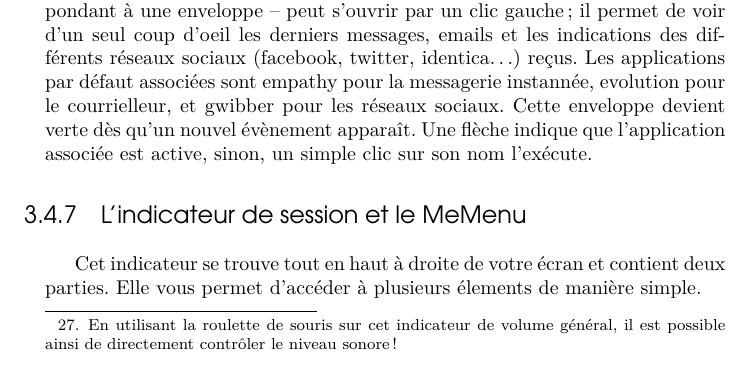
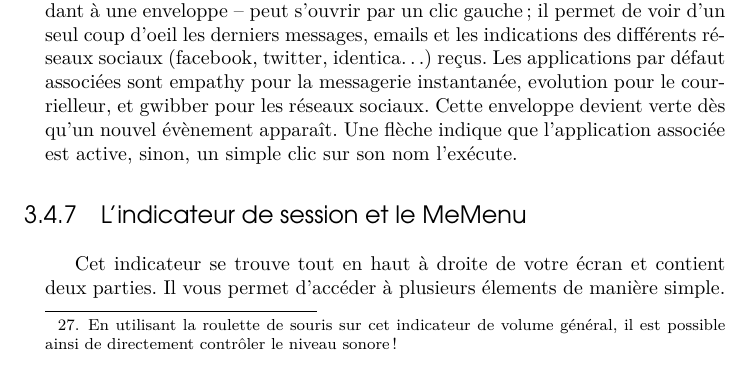
Before and after one commit to didrocks/simplecommeubuntu, a LaTeX book (maitre.tex, which reads corps/chapitre3/chapitre3.tex): part of page 92 of 373, cut so that both start at the same text. Compiled offline with pdfLaTeX.

Commit message:
encore des fix chap4

```diff
--- a/corps/chapitre3/chapitre3.tex
+++ b/corps/chapitre3/chapitre3.tex
@@ -283,11 +283,11 @@ Bien entendu, il vous sera ensuite présenté l'indispensable horloge, avec poss
 L'indicateur de son est une petite merveille en soi. En plus de bien évidemment contrôler le volume\NotePage{En utilisant la roulette de souris sur cet indicateur de volume général, il est possible ainsi de directement contrôler le niveau sonore !} avec la barre proposée, il est également possible de démarrer un lecteur audio ou vidéo associé à ce dernier. Il suffit par exemple de lancer la première fois Rhythmbox à partir de «~Applications \FlecheDroite Son et Vidéo \FlecheDroite Rhythmbox~» pour qu'il s'enregistre à l'indicateur de son. Après, il vous sera possible de le démarrer à partir de celui-ci, de mettre en pause la lecture en cours ou encore de passer/revenir d'une piste, tout en voyant le titre et l'album affichés. Noter que Rhythmbox change alors de comportement : lorsque l'on clique sur l'icône de fermeture en haut à gauche, il se fermera s'il n'est pas en train de lire une musique, ou il se masquera sinon tout en continuant sa lecture.
 \ImgCentree{7}{corps/chapitre3/img/Indicateur_Son_Detail.png}{Indicateur de son}{ImgIndicateurSon}
 \subsection{L'indicateur de message}
-Cette particularité de Ubuntu permet la centralisation de notifications. L'indicateur de message est compatible avec la plupart des outils de messagerie de mail ou de messagerie instantanée communément utilisés. Le menu -- correspondant à une enveloppe -- peut s'ouvrir par un clic gauche ; il permet de voir d'un seul coup d'oeil les derniers messages, emails et les indications des différents réseaux sociaux (facebook, twitter, identica\dots{}) reçus. Les applications par défaut associées sont empathy pour la messagerie instannée, evolution pour le courrielleur, et gwibber pour les réseaux sociaux. Cette enveloppe devient verte dès qu'un nouvel évènement apparaît. Une flèche indique que l'application associée est active, sinon, un simple clic sur son nom l'exécute.
+Cette particularité de Ubuntu permet la centralisation de notifications. L'indicateur de message est compatible avec la plupart des outils de messagerie de mail ou de messagerie instantanée communément utilisés. Le menu -- correspondant à une enveloppe -- peut s'ouvrir par un clic gauche ; il permet de voir d'un seul coup d'oeil les derniers messages, emails et les indications des différents réseaux sociaux (facebook, twitter, identica\dots{}) reçus. Les applications par défaut associées sont empathy pour la messagerie instantanée, evolution pour le courrielleur, et gwibber pour les réseaux sociaux. Cette enveloppe devient verte dès qu'un nouvel évènement apparaît. Une flèche indique que l'application associée est active, sinon, un simple clic sur son nom l'exécute.
 \ImgCentree{7}{corps/chapitre3/img/Indicateur_Message_Detail.png}{Indicateur de message}{ImgIndicateurMessageDetail}
 \subsection{L'indicateur de session et le MeMenu}
 \label{RefSwitchUser}
-Cet indicateur se trouve tout en haut à droite de votre écran et contient deux parties. Elle vous permet d'accéder à plusieurs élements de manière simple.\par
+Cet indicateur se trouve tout en haut à droite de votre écran et contient deux parties. Il vous permet d'accéder à plusieurs élements de manière simple.\par
 Si vous êtes un fervent utilisateur de réseaux sociaux et avez configuré votre «~Comptes de micro-blogage\ldots{}~» et que gwibber est lancé, vous aurez une barre de texte permettant de gazouiller rapidement un message sur Twitter et autres.\\
 Cet applet s'ornera également d'un indicateur de votre statut d'activité de votre outil de messagerie instantanée -- à noter que pour l'instant seul Empathy et Pidgin, cf les sections \ref{RefEmpathy} (installé par défaut) et \ref{RefPidgin} le supportent -- présent, absent, occupé\ldots{} Il vous permettra aussi de le changer directement. Essayez de lancer un de ces outils de messagerie et vous verrez par vous-même. Vous y retrouverez également tous les liens pour configurer vos comptes, et tout d'abord, votre nom avec possibilité d'y associer plus d'information comme une image.\par
 Vous trouverez dans le deuxième menu le nom de tous les utilisateurs enregistrés de votre ordinateur. En cliquant sur l'un d'eux, il est possible de changer d'utilisateur -- ce qui signifie de suspendre temporairement votre session courante pour qu'un autre utilisateur puisse se connecter. Une fois que ce dernier aura terminé et cliqué également sur «~Se déconnecter\ldots{}~», vous pourrez retrouver votre session dans l'état où vous l'avez quittée (les programmes déjà ouverts le resteront à la reprise).\\
```
